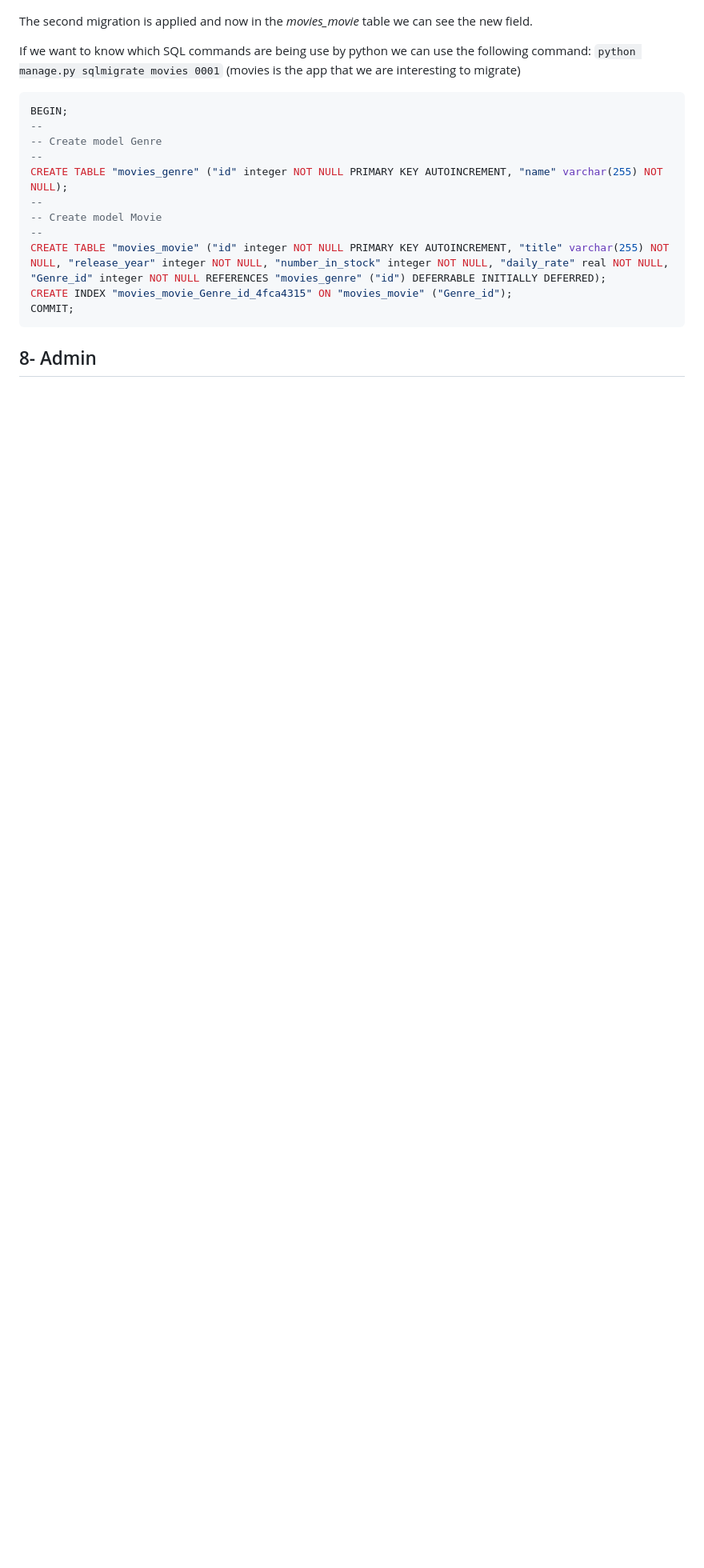
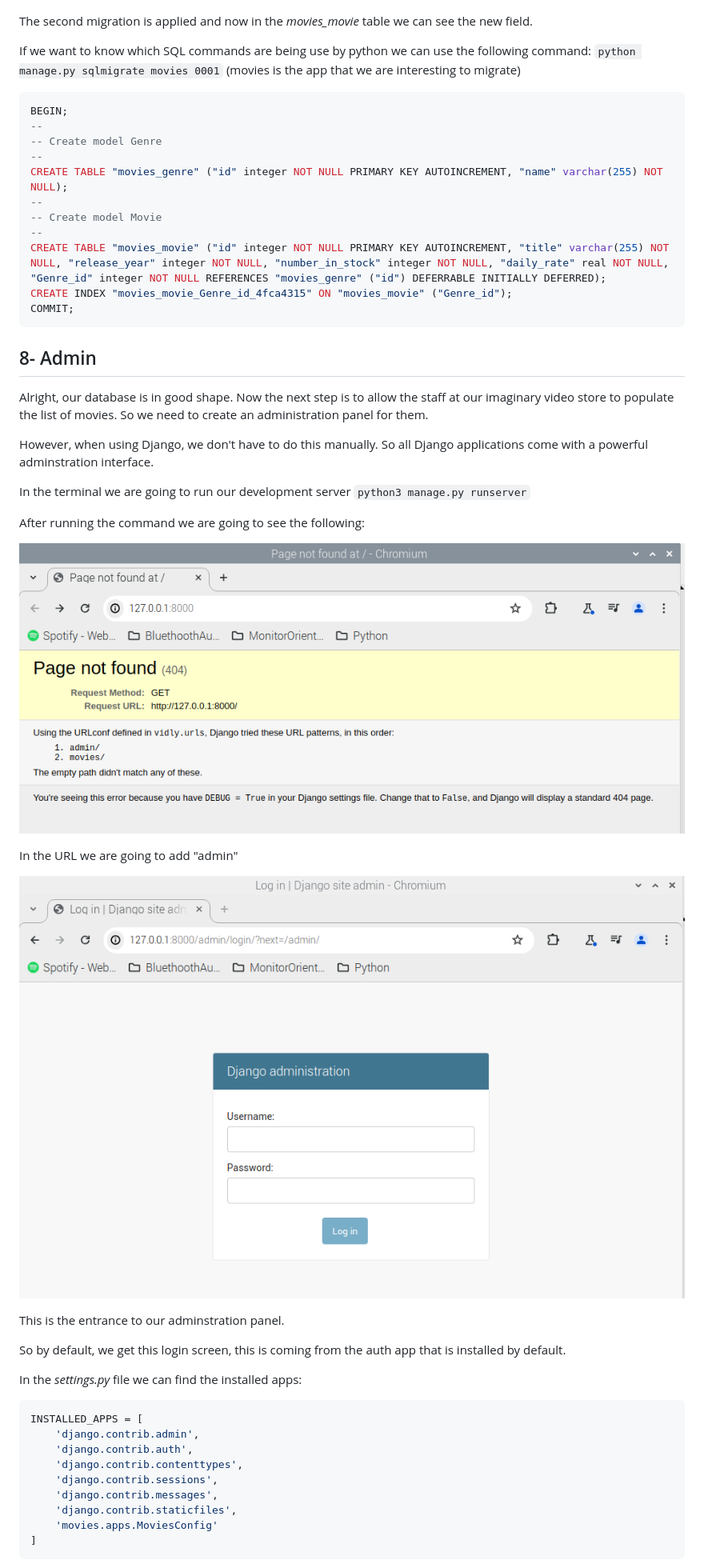
Before and after one commit to edjose182/PyCourseMosh, a Markdown page: webApps_django-u12/notes.md, the part around the change printed below. Shown: that part at 80% size. Rendered like a GitHub page; pictures changed too: webApps_django-u12/img/admin-window-server.png (added), webApps_django-u12/img/default-window-server.png (added); blank space fills up the shorter version.

````diff
--- a/webApps_django-u12/notes.md
+++ b/webApps_django-u12/notes.md
@@ -374,3 +374,36 @@ COMMIT;
 ```
 
 ## 8- Admin
+
+Alright, our database is in good shape. Now the next step is to allow the staff at our imaginary video store to populate the list of movies. So we need to create an administration panel for them.
+
+However, when using Django, we don't have to do this manually. So all Django applications come with a powerful adminstration interface.
+
+In the terminal we are going to run our development server `python3 manage.py runserver`
+
+After running the command we are going to see the following:
+
+![default-window-server](./img/default-window-server.png)
+
+In the URL we are going to add "admin"
+
+![admin-window-server](./img/admin-window-server.png)
+
+This is the entrance to our adminstration panel.
+
+So by default, we get this login screen, this is coming from the auth app that is installed by default.
+
+In the _settings.py_ file we can find the installed apps:
+
+```python
+INSTALLED_APPS = [
+    'django.contrib.admin',
+    'django.contrib.auth',
+    'django.contrib.contenttypes',
+    'django.contrib.sessions',
+    'django.contrib.messages',
+    'django.contrib.staticfiles',
+    'movies.apps.MoviesConfig'
+]
+```
+
````
Also changed, not shown: other parts of webApps_django-u12/notes.md (+39 -0 lines), webApps_django-u12/img/login-succesful-window.png (added), webApps_django-u12/img/updated-admin-models.png (added), webApps_django-u12/img/users-table-view.png (added), 5 other files.
